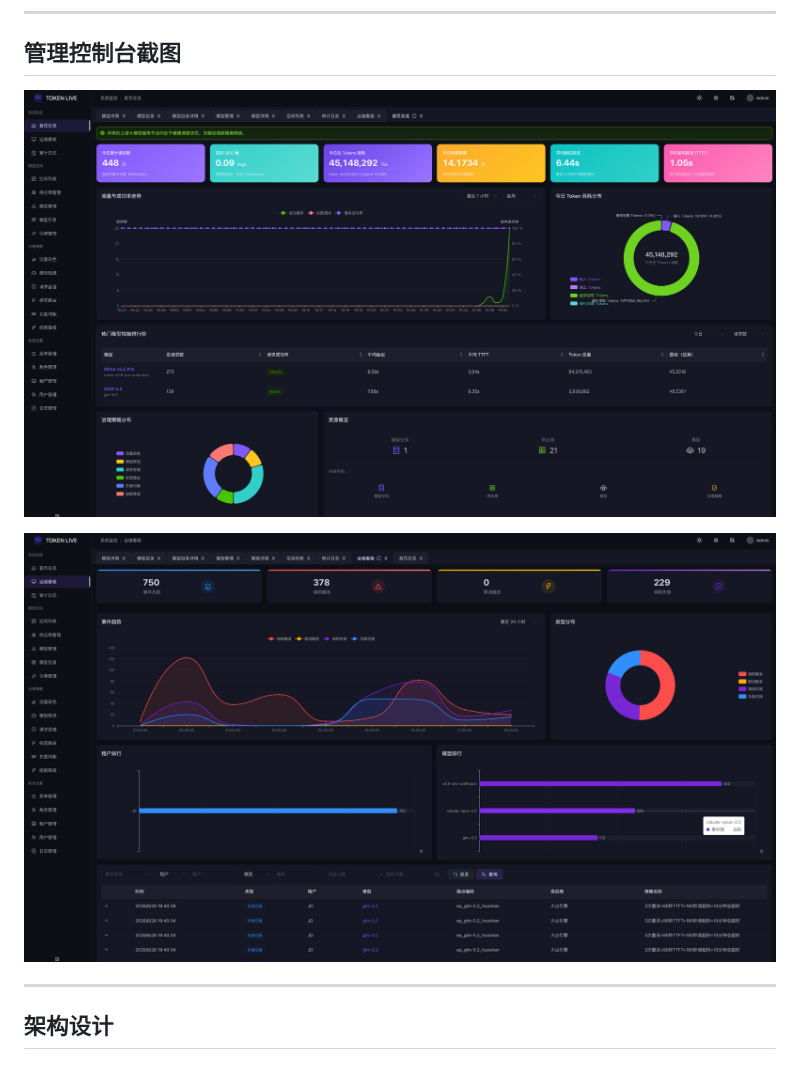
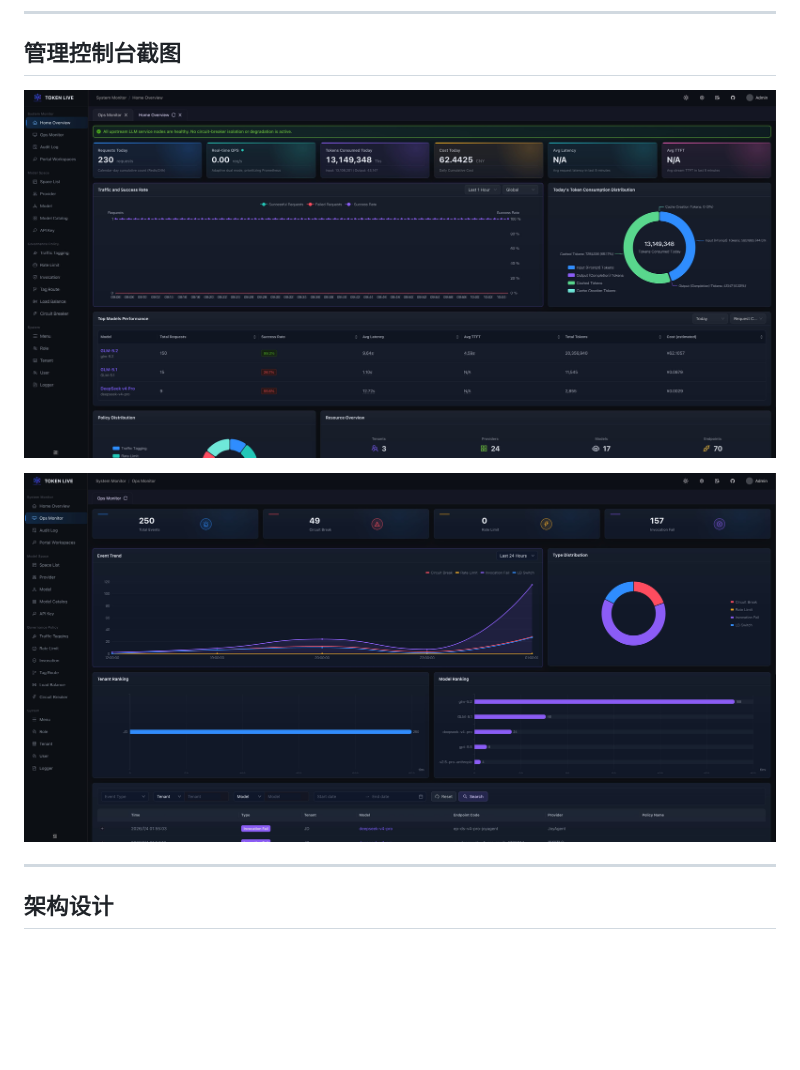
Before and after one commit to tokenlive/tokenlive-gateway, a Markdown page: README-zh.md, the part around the change. Rendered like a GitHub page; pictures changed too: docs/images/dashboard.jpg (added), docs/images/dashboard.png (deleted), docs/images/ops.jpg (added); blank space fills up the shorter version.

Commit message:
docs: replace dashboard and ops image formats with jpg and update README references

```diff
--- a/README-zh.md
+++ b/README-zh.md
@@ -61,9 +61,9 @@ TokenLive 专为大模型算力生态及高并发生产环境打造，具备以
 
 ## 管理控制台截图
 
-![管理控制台](./docs/images/dashboard.png)
+![管理控制台](./docs/images/dashboard.jpg)
 
-![运维监控](./docs/images/ops.png)
+![运维监控](./docs/images/ops.jpg)
 
 ---
 
```
Also changed, not shown: README.md (+2 -2 lines).
